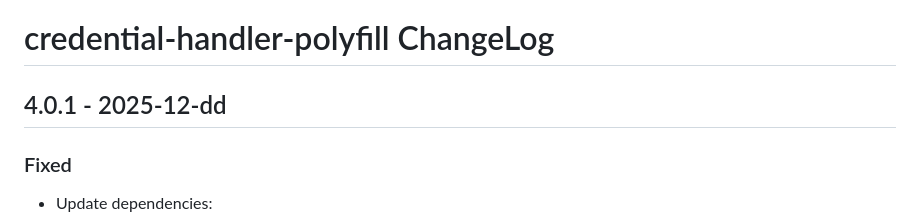
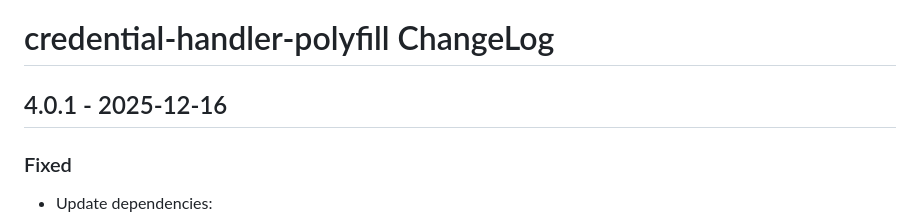
Before and after one commit to credential-handler/credential-handler-polyfill, a Markdown page: CHANGELOG.md, the part around the change. GitHub-like rendering.

Commit message:
Update changelog.

```diff
--- a/CHANGELOG.md
+++ b/CHANGELOG.md
@@ -1,6 +1,6 @@
 # credential-handler-polyfill ChangeLog
 
-## 4.0.1 - 2025-12-dd
+## 4.0.1 - 2025-12-16
 
 ### Fixed
 - Update dependencies:
```
